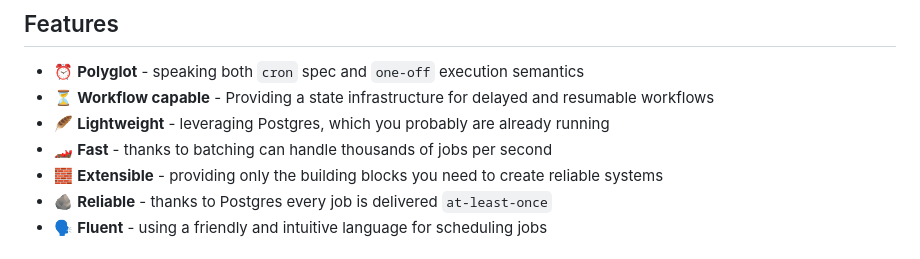
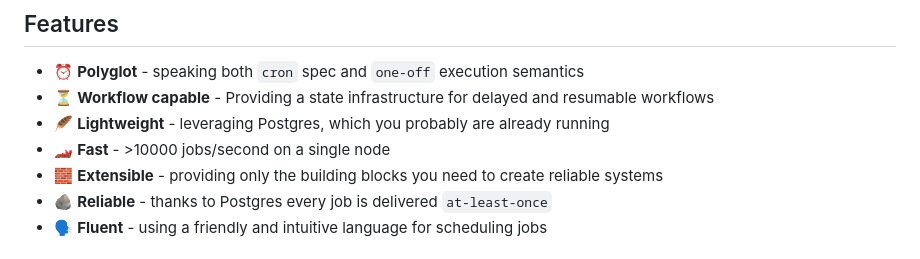
Before and after one commit to lucagez/qron, a Markdown page: README.md, the part around the change. GitHub-like rendering.

```diff
--- a/README.md
+++ b/README.md
@@ -31,7 +31,7 @@ Bring your Go binary, Postgres and you are ready to go ⏰
 * ⏰ **Polyglot** - speaking both `cron` spec and `one-off` execution semantics
 * ⏳ **Workflow capable** - Providing a state infrastructure for delayed and resumable workflows
 * 🪶 **Lightweight** - leveraging Postgres, which you probably are already running
-* 🏎 **Fast** - thanks to batching can handle thousands of jobs per second
+* 🏎 **Fast** - >10000 jobs/second on a single node
 * 🧱 **Extensible** - providing only the building blocks you need to create reliable systems
 * 🪨 **Reliable** - thanks to Postgres every job is delivered `at-least-once`
 * 🗣 **Fluent** - using a friendly and intuitive language for scheduling jobs
```
